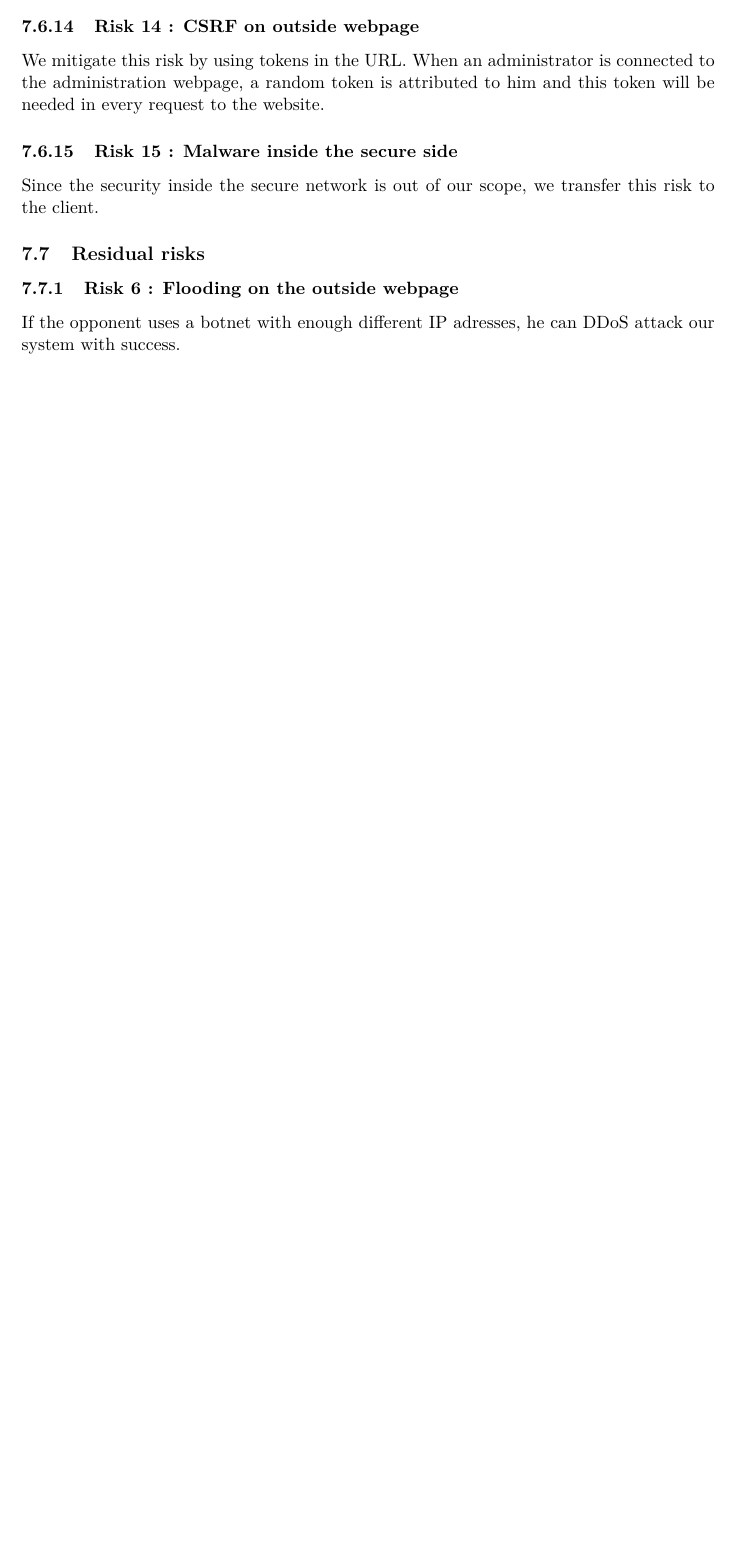
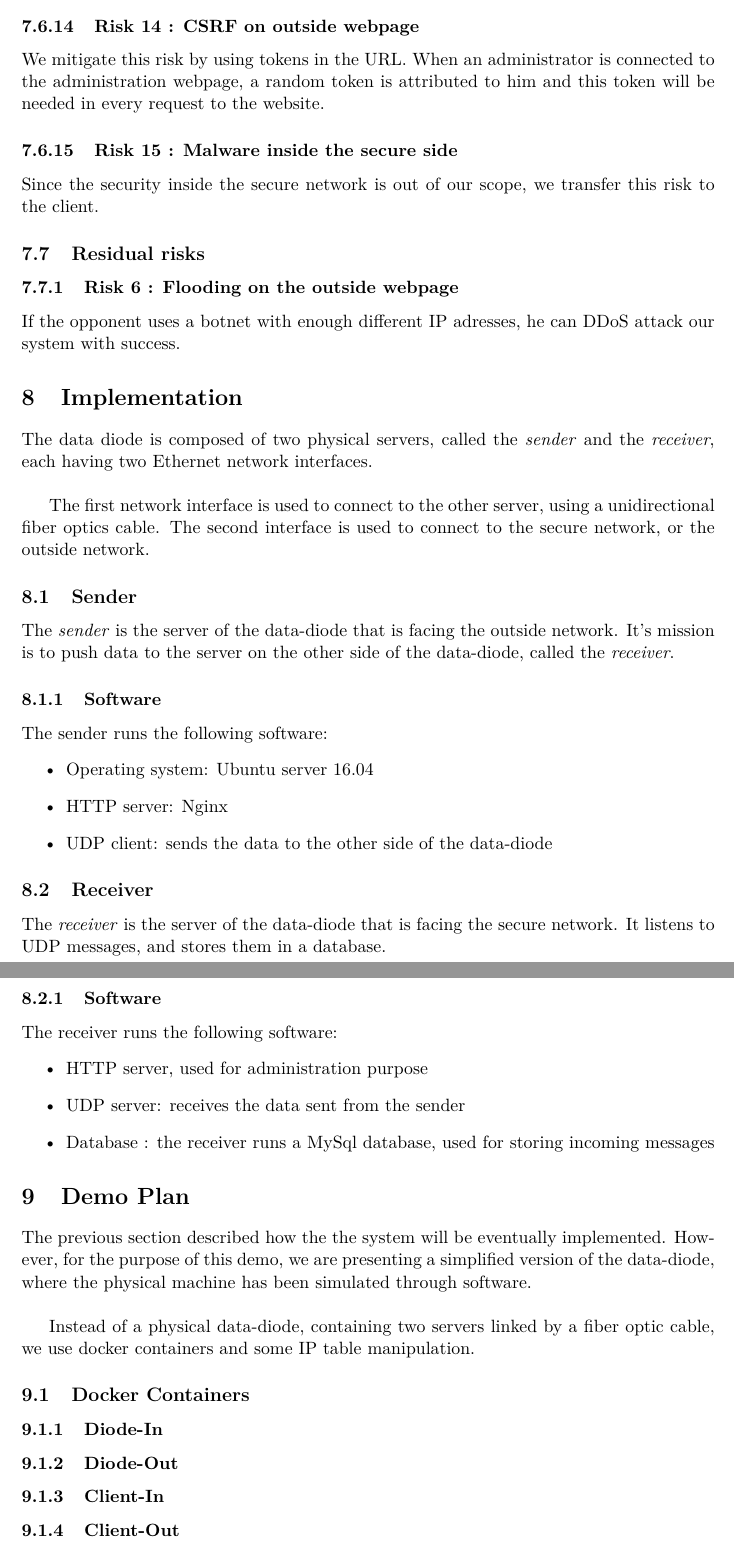
Before and after one commit to axtux/data-diode, a LaTeX document (rapport_20_novembre/rapport_2.tex): part of page 19 of 19 before the commit and two parts of pages 20 and 21 of 22 after it, the two joined at a grey line, cut so that both start at the same text, the shorter picture padded with empty space. Compiled offline with pdfLaTeX.

Commit message:
Update of implementation and demo plan.

```diff
--- a/rapport_20_novembre/rapport_2.tex
+++ b/rapport_20_novembre/rapport_2.tex
@@ -584,3 +584,46 @@ If the opponent uses a botnet with enough different IP adresses, he can DDoS att
 
 
 
+\section{Implementation}
+The data diode is composed of two physical servers, called the \textit{sender} and the \textit{receiver}, each having two Ethernet network interfaces.\\
+
+The first network interface is used to connect to the other server, using a unidirectional fiber optics cable. The second interface is used to connect to the secure network, or the outside network.
+
+\subsection{Sender}
+The \textit{sender} is the server of the data-diode that is facing the outside network. It's mission is to push data to the server on the other side of the data-diode, called the \textit{receiver}.
+
+\subsubsection{Software}
+The sender runs the following software:
+\begin{itemize}
+	\item{Operating system: Ubuntu server 16.04}
+	\item{HTTP server: Nginx}
+	\item{UDP client: sends the data to the other side of the data-diode}
+\end{itemize}
+
+\subsection{Receiver}
+The \textit{receiver} is the server of the data-diode that is facing the secure network. It listens to UDP messages, and stores them in a database.
+
+
+\subsubsection{Software}
+The receiver runs the following software:
+\begin{itemize}
+	\item{HTTP server, used for administration purpose}
+	\item{UDP server: receives the data sent from the sender}
+	\item{Database : the receiver runs a MySql database, used for storing incoming messages}
+\end{itemize}
+
+
+\section{Demo Plan}
+The previous section described how the the system will be eventually implemented. However, for the purpose of this demo, we are presenting a simplified version of the data-diode, where the physical machine has been simulated through software.\\
+
+Instead of a physical data-diode, containing two servers linked by a fiber optic cable, we use docker containers and some IP table manipulation.
+
+\subsection{Docker Containers}
+
+\subsubsection{Diode-In}
+
+\subsubsection{Diode-Out}
+
+\subsubsection{Client-In}
+
+\subsubsection{Client-Out}
```
Also changed, not shown: rapport_08_decembre/rapport_2.tex (+14 -0 lines), rapport_20_novembre/img/system.png, rapport_20_novembre/rapport_2.tex (25 more changed lines).
